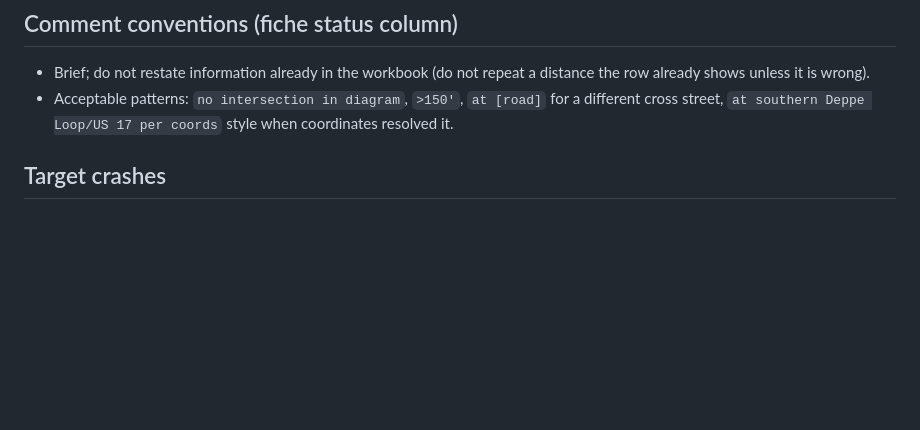
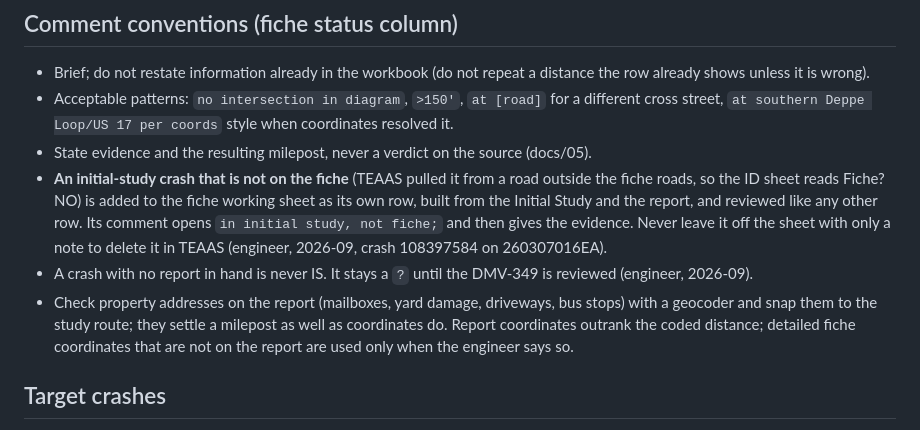
Before and after one commit to bahretc/Etch-A-Sketch, a Markdown page: docs/03-crash-review-rules.md, the part around the change. Drawn GitHub-style; blank space fills up the shorter version.

Commit message:
Record the fiche review rules from the 260307016EA pass
Initial-study crashes off the fiche get their own row; no report means
no IS; report addresses are geocoded to settle mileposts.

Co-Authored-By: Claude Fable 5.1 <noreply@anthropic.com>
Claude-Session: https://claude.ai/code/session_01UzM4sZHfA2PkELFhftQzNK

```diff
--- a/docs/03-crash-review-rules.md
+++ b/docs/03-crash-review-rules.md
@@ -52,6 +52,10 @@ Measured cost of not having this rule: on the 47-report SR 1003 sample the assis
 
 - Brief; do not restate information already in the workbook (do not repeat a distance the row already shows unless it is wrong).
 - Acceptable patterns: `no intersection in diagram`, `>150'`, `at [road]` for a different cross street, `at southern Deppe Loop/US 17 per coords` style when coordinates resolved it.
+- State evidence and the resulting milepost, never a verdict on the source (docs/05).
+- **An initial-study crash that is not on the fiche** (TEAAS pulled it from a road outside the fiche roads, so the ID sheet reads Fiche? NO) is added to the fiche working sheet as its own row, built from the Initial Study and the report, and reviewed like any other row. Its comment opens `in initial study, not fiche;` and then gives the evidence. Never leave it off the sheet with only a note to delete it in TEAAS (engineer, 2026-09, crash 108397584 on 260307016EA).
+- A crash with no report in hand is never IS. It stays a `?` until the DMV-349 is reviewed (engineer, 2026-09).
+- Check property addresses on the report (mailboxes, yard damage, driveways, bus stops) with a geocoder and snap them to the study route; they settle a milepost as well as coordinates do. Report coordinates outrank the coded distance; detailed fiche coordinates that are not on the report are used only when the engineer says so.
 
 ## Target crashes
 
```
